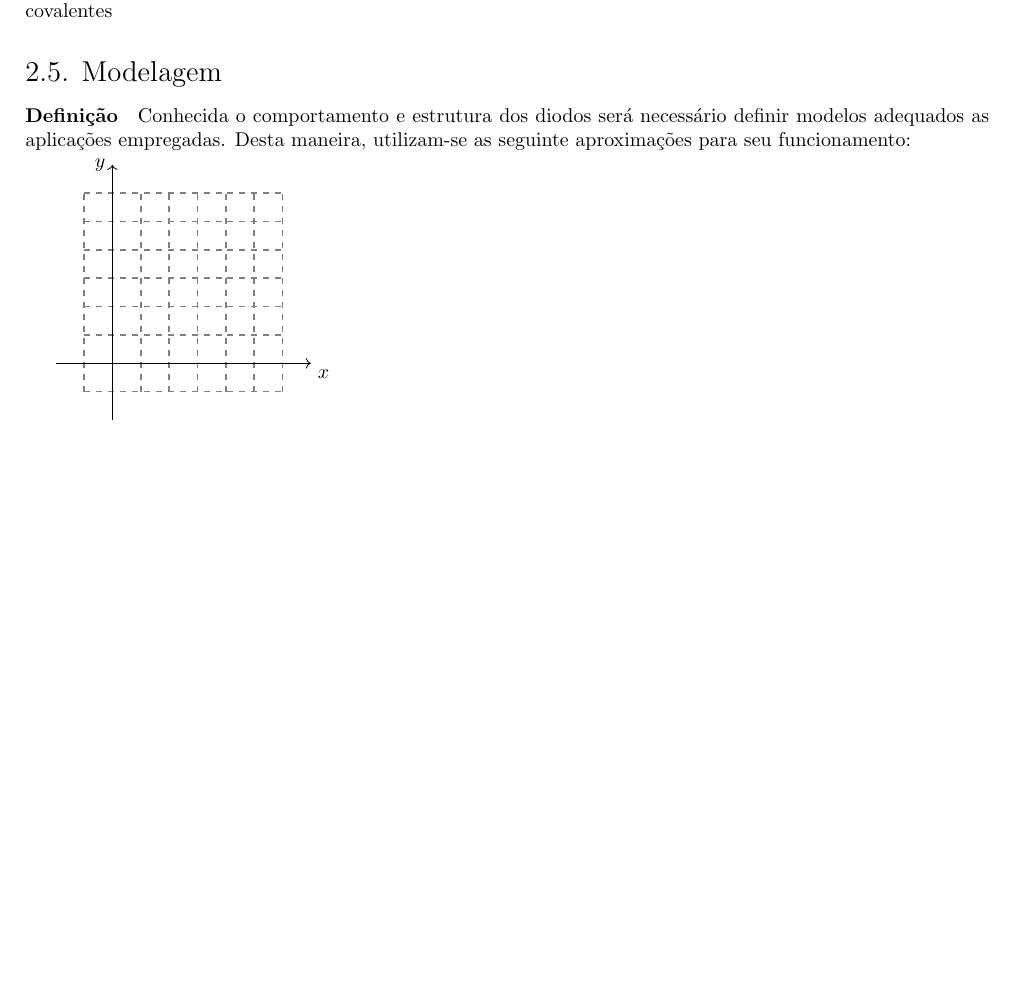
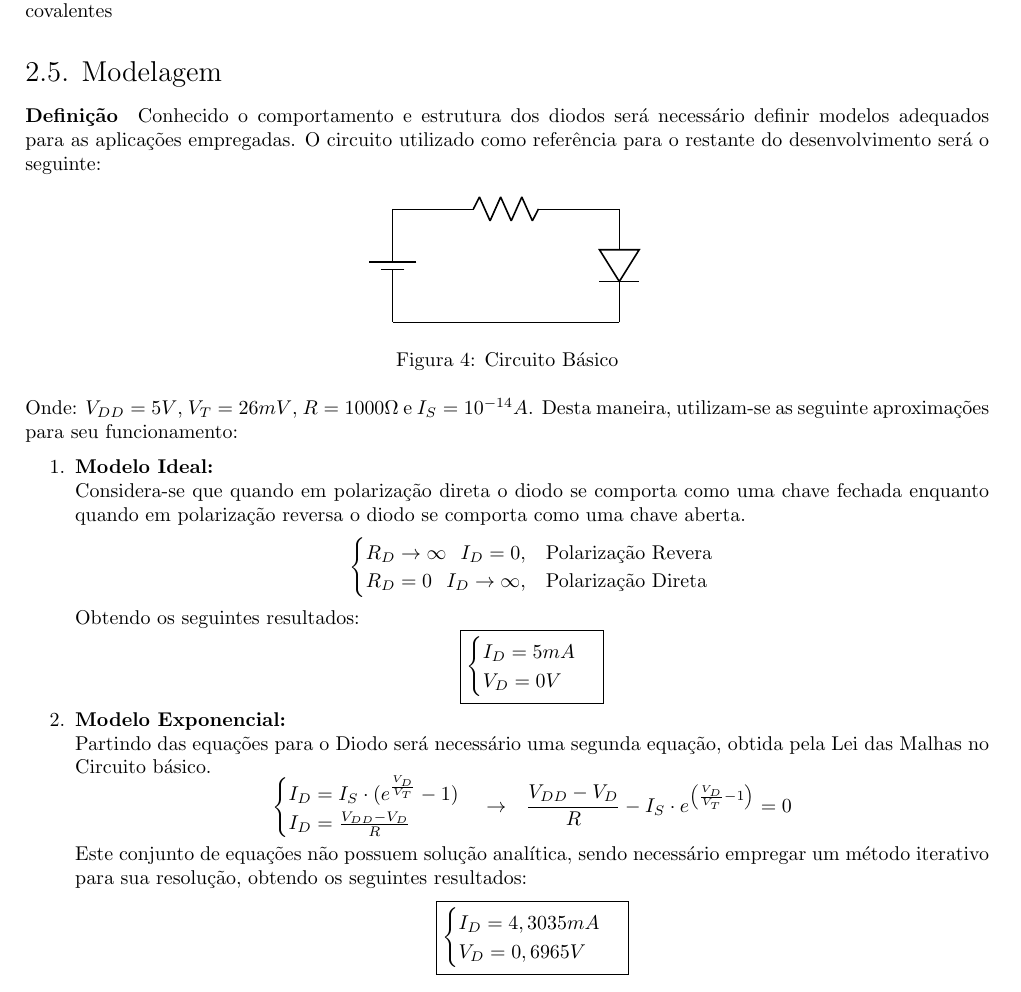
Before and after one commit to tr0fin0/classes_unicamp, a LaTeX document (ee532/ee532.tex): part of page 7 of 7, cut so that both start at the same text, the shorter picture padded with empty space. Compiled offline with pdfLaTeX.

Commit message:
🎨 Created Modelagem subsection

```diff
--- a/ee532/ee532.tex
+++ b/ee532/ee532.tex
@@ -432,12 +432,67 @@
             \paragraph{Definição}Ocorre quando o diodo está submetido a um campo elétrico elevado, causando cruzamentos de portadores minoritários na região de depleção que poderá acelerar elétrons até que estes rompam ligações covalentes
 
         \subsection{Modelagem}
-            \paragraph{Definição}Conhecida o comportamento e estrutura dos diodos será necessário definir modelos adequados as aplicações empregadas. Desta maneira, utilizam-se as seguinte aproximações para seu funcionamento:
+            \paragraph{Definição}Conhecido o comportamento e estrutura dos diodos será necessário definir modelos adequados para as aplicações empregadas. O circuito utilizado como referência para o restante do desenvolvimento será o seguinte:
 
-            \begin{tikzpicture}[domain=0:2]
-                \draw[thick,color=gray,step=.5cm,dashed] (-0.5,-.5) grid (3,3);
-                \draw[->] (-1,0) -- (3.5,0)node[below right] {$x$};
-                \draw[->] (0,-1) -- (0,3.5)node[left] {$y$};
-                \draw plot[id=x] function{x*x};
-            \end{tikzpicture}
+            % \begin{tikzpicture}[domain=0:2]
+            %     \draw[thick,color=gray,step=.5cm,dashed] (-0.5,-.5) grid (3,3);
+            %     \draw[->] (-1,0) -- (3.5,0)node[below right] {$x$};
+            %     \draw[->] (0,-1) -- (0,3.5)node[left] {$y$};
+            %     \draw plot[id=x] function{x*x};
+            % \end{tikzpicture}
+
+                \begin{figure}[H]
+                    \centering
+                    \begin{circuitikz}
+                        \ctikzset{component text=left}
+                        \draw
+                        (0,2) to[battery1] (0,0)
+                        (0,2) to[resistor] (4,2)
+                        (4,2) to[empty diode] (4,0)
+                        (4,0) -- (0,0);
+                    \end{circuitikz}
+                    \caption{Circuito Básico}
+                \end{figure} \noindent
+            Onde: $V_{DD} = 5V$, $V_{T} = 26mV$, $R = 1000\Omega$ e $I_{S} = 10^{-14}A$. Desta maneira, utilizam-se as seguinte aproximações para seu funcionamento:
+
+                \begin{enumerate}[noitemsep]
+                    \item \textbf{Modelo Ideal:}\\
+                    Considera-se que quando em polarização direta o diodo se comporta como uma chave fechada enquanto quando em polarização reversa o diodo se comporta como uma chave aberta.
+                        \[
+                            \begin{cases}
+                                R_{D} \to \infty \hspace{2.5mm} I_{D} = 0, &
+                                \text{Polarização Revera}\\
+                                R_{D} = 0 \hspace{2.5mm} I_{D} \to \infty, &
+                                \text{Polarização Direta}
+                            \end{cases}
+                        \]
+                    Obtendo os seguintes resultados:
+                        \[
+                            \boxed{
+                                \begin{cases}
+                                    I_{D} = 5 mA\\
+                                    V_{D} = 0 V
+                                \end{cases}
+                            }
+                        \]
+
+                    \item \textbf{Modelo Exponencial:}\\
+                    Partindo das equações para o Diodo será necessário uma segunda equação, obtida pela Lei das Malhas no Circuito básico.
+                        \[
+                            \begin{cases}
+                                I_{D} = I_{S} \cdot (e^{\frac{V_{D}}{V_{T}}} - 1)\\
+                                I_{D} = \frac{V_{DD} - V_{D}}{R}
+                            \end{cases} \to \hspace{2.5mm}
+                            \frac{V_{DD} - V_{D}}{R} - I_{S} \cdot e^{\left(\frac{V_{D}}{V_{T}} - 1\right)} = 0
+                        \]
+                    Este conjunto de equações não possuem solução analítica, sendo necessário empregar um método iterativo para sua resolução, obtendo os seguintes resultados:
+                        \[
+                            \boxed{
+                                \begin{cases}
+                                    I_{D} = 4,3035 mA\\
+                                    V_{D} = 0,6965 V
+                                \end{cases}
+                            }
+                        \]
+                \end{enumerate}
 \end{document}
```
